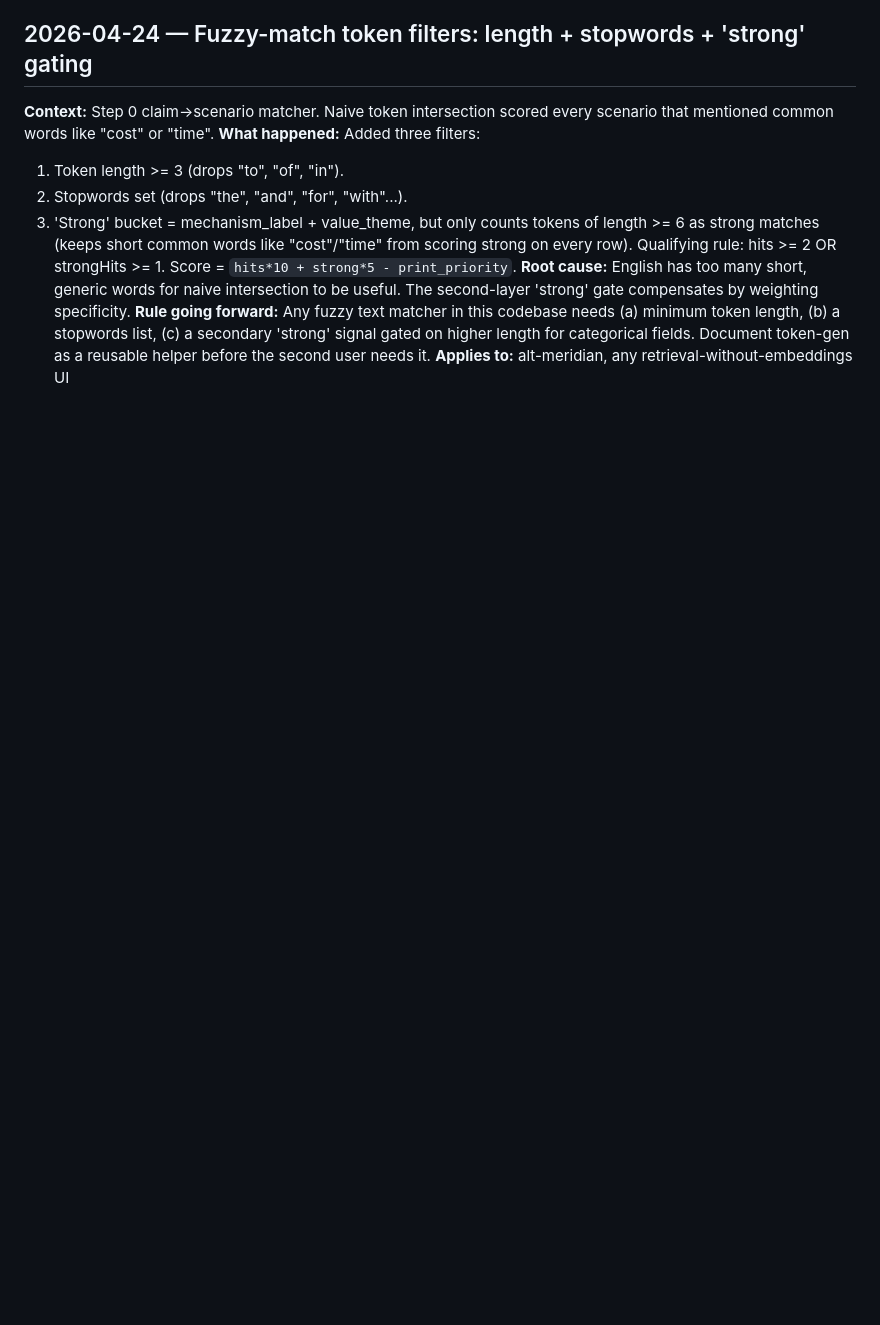
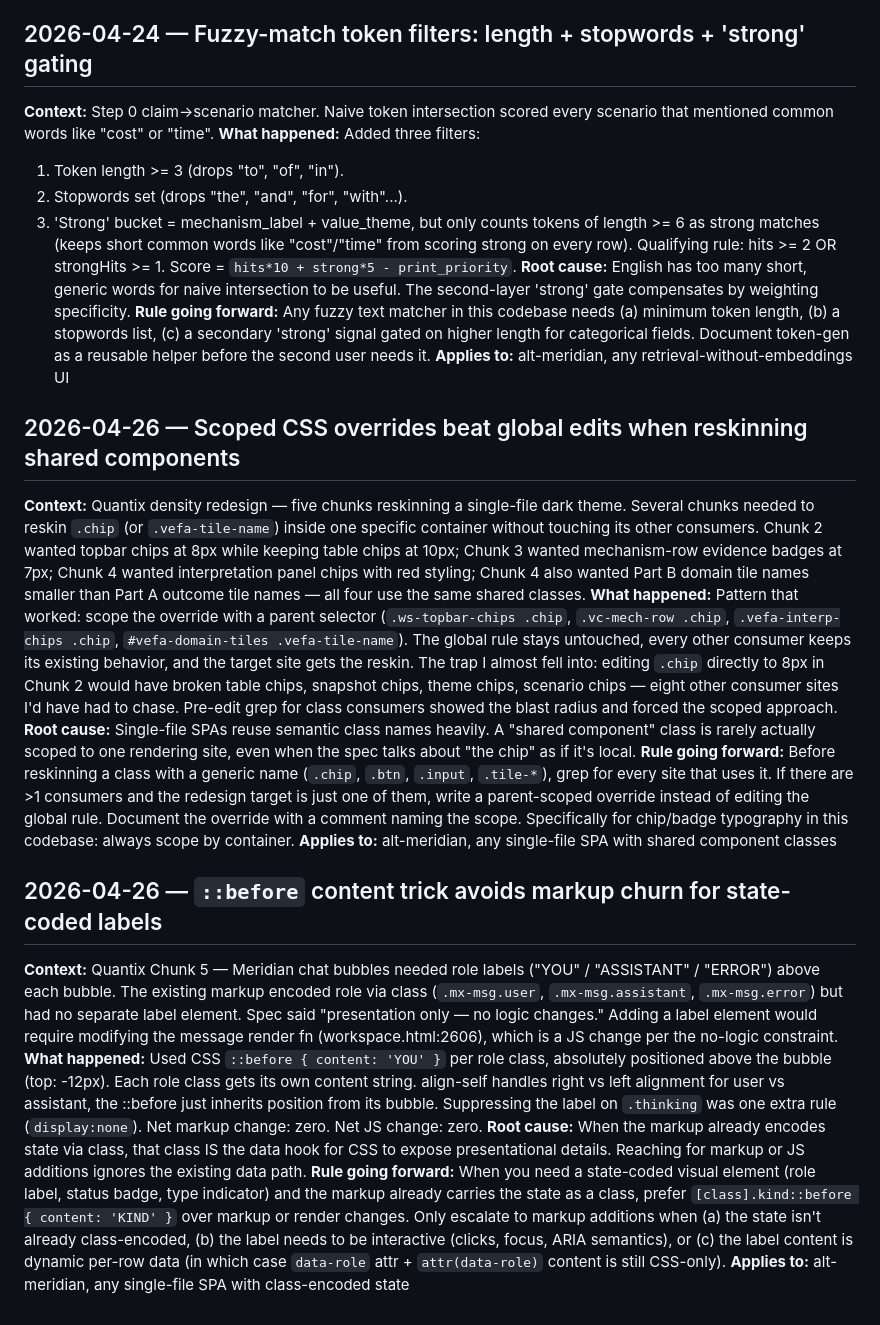
Before and after one commit to alt-meridian-josh/engine, a Markdown page: task_lessons.md, the part around the change. GitHub-like rendering; blank space fills up the shorter version.

Commit message:
chore: log 2 lessons from quantix density redesign session
- Scoped CSS overrides beat global edits when reskinning shared
  components — applied across Chunk 2 (topbar chips), Chunk 3
  (mechanism evidence badges), Chunk 4 (interp signal chips +
  domain tile names).
- ::before content trick avoids markup churn for state-coded labels
  — applied in Chunk 5 chat bubble role labels (YOU / ASSISTANT /
  ERROR) without touching the message render fn.

```diff
--- a/task_lessons.md
+++ b/task_lessons.md
@@ -132,3 +132,17 @@
 **Root cause:** English has too many short, generic words for naive intersection to be useful. The second-layer 'strong' gate compensates by weighting specificity.
 **Rule going forward:** Any fuzzy text matcher in this codebase needs (a) minimum token length, (b) a stopwords list, (c) a secondary 'strong' signal gated on higher length for categorical fields. Document token-gen as a reusable helper before the second user needs it.
 **Applies to:** alt-meridian, any retrieval-without-embeddings UI
+
+## 2026-04-26 — Scoped CSS overrides beat global edits when reskinning shared components
+**Context:** Quantix density redesign — five chunks reskinning a single-file dark theme. Several chunks needed to reskin `.chip` (or `.vefa-tile-name`) inside one specific container without touching its other consumers. Chunk 2 wanted topbar chips at 8px while keeping table chips at 10px; Chunk 3 wanted mechanism-row evidence badges at 7px; Chunk 4 wanted interpretation panel chips with red styling; Chunk 4 also wanted Part B domain tile names smaller than Part A outcome tile names — all four use the same shared classes.
+**What happened:** Pattern that worked: scope the override with a parent selector (`.ws-topbar-chips .chip`, `.vc-mech-row .chip`, `.vefa-interp-chips .chip`, `#vefa-domain-tiles .vefa-tile-name`). The global rule stays untouched, every other consumer keeps its existing behavior, and the target site gets the reskin. The trap I almost fell into: editing `.chip` directly to 8px in Chunk 2 would have broken table chips, snapshot chips, theme chips, scenario chips — eight other consumer sites I'd have had to chase. Pre-edit grep for class consumers showed the blast radius and forced the scoped approach.
+**Root cause:** Single-file SPAs reuse semantic class names heavily. A "shared component" class is rarely actually scoped to one rendering site, even when the spec talks about "the chip" as if it's local.
+**Rule going forward:** Before reskinning a class with a generic name (`.chip`, `.btn`, `.input`, `.tile-*`), grep for every site that uses it. If there are >1 consumers and the redesign target is just one of them, write a parent-scoped override instead of editing the global rule. Document the override with a comment naming the scope. Specifically for chip/badge typography in this codebase: always scope by container.
+**Applies to:** alt-meridian, any single-file SPA with shared component classes
+
+## 2026-04-26 — `::before` content trick avoids markup churn for state-coded labels
+**Context:** Quantix Chunk 5 — Meridian chat bubbles needed role labels ("YOU" / "ASSISTANT" / "ERROR") above each bubble. The existing markup encoded role via class (`.mx-msg.user`, `.mx-msg.assistant`, `.mx-msg.error`) but had no separate label element. Spec said "presentation only — no logic changes." Adding a label element would require modifying the message render fn (workspace.html:2606), which is a JS change per the no-logic constraint.
+**What happened:** Used CSS `::before { content: 'YOU' }` per role class, absolutely positioned above the bubble (top: -12px). Each role class gets its own content string. align-self handles right vs left alignment for user vs assistant, the ::before just inherits position from its bubble. Suppressing the label on `.thinking` was one extra rule (`display:none`). Net markup change: zero. Net JS change: zero.
+**Root cause:** When the markup already encodes state via class, that class IS the data hook for CSS to expose presentational details. Reaching for markup or JS additions ignores the existing data path.
+**Rule going forward:** When you need a state-coded visual element (role label, status badge, type indicator) and the markup already carries the state as a class, prefer `[class].kind::before { content: 'KIND' }` over markup or render changes. Only escalate to markup additions when (a) the state isn't already class-encoded, (b) the label needs to be interactive (clicks, focus, ARIA semantics), or (c) the label content is dynamic per-row data (in which case `data-role` attr + `attr(data-role)` content is still CSS-only).
+**Applies to:** alt-meridian, any single-file SPA with class-encoded state
```
